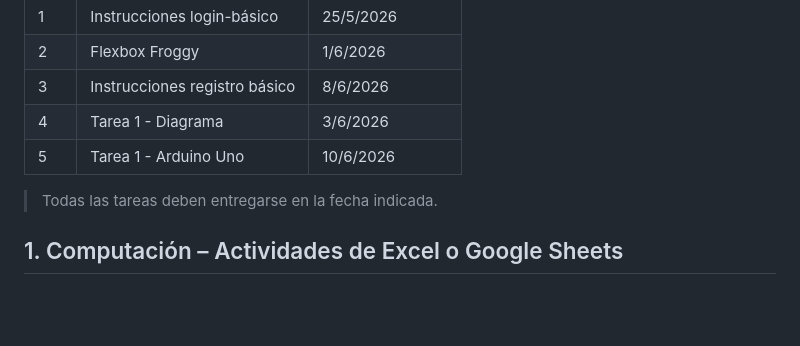
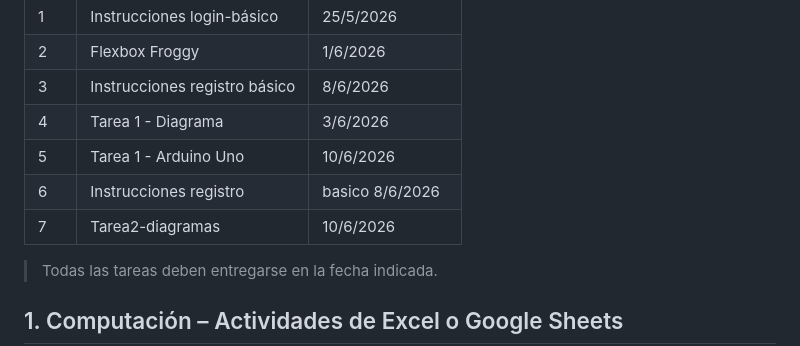
Before and after one commit to EJGDLG/CCFE-3roBasico, a Markdown page: README.md, the part around the change. Rendered like a GitHub page; blank space fills up the shorter version.

```diff
--- a/README.md
+++ b/README.md
@@ -14,6 +14,9 @@ A continuación se detallan las tareas que deben entregarse durante la unidad.
 | 3 | Instrucciones registro básico | 8/6/2026 |
 | 4 | Tarea 1 - Diagrama | 3/6/2026 |
 | 5 | Tarea 1 - Arduino Uno | 10/6/2026 |
+| 6 |	Instrucciones registro | basico	8/6/2026|
+| 7 |	Tarea2-diagramas |	10/6/2026|
+
 
 > Todas las tareas deben entregarse en la fecha indicada.
 ## 1. Computación – Actividades de Excel o Google Sheets
```
